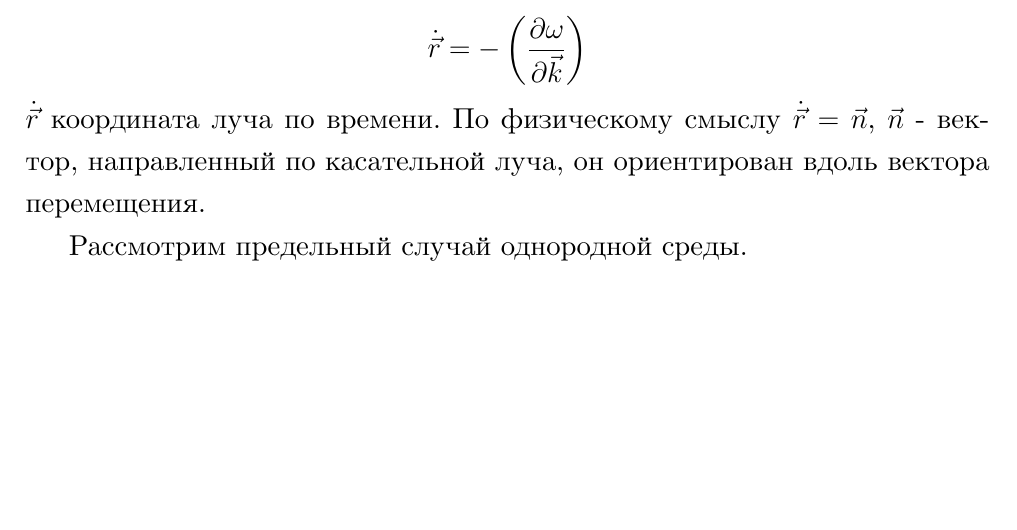
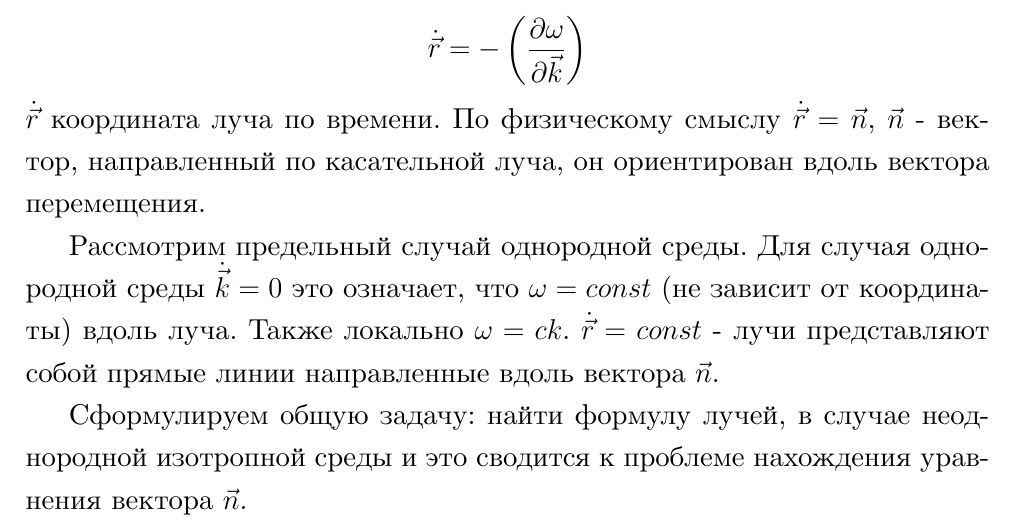
Before and after one commit to kat6chinskiy/Lecture, a LaTeX document (lection.tex): part of page 29 of 29, cut so that both start at the same text, the shorter picture padded with empty space. The pictures show the PDF file lection.pdf that the author committed with the source.

Commit message:
Add files via upload (#1)

```diff
--- a/lection.tex
+++ b/lection.tex
@@ -1037,5 +1037,8 @@ $ \dot{\vec{r}} $ координата луча по времени. По физ
 
 
 Рассмотрим предельный случай однородной среды.
+Для случая однородной среды $ \dot{\vec{k}}  = 0 $ это означает, что $ \omega = const $ (не зависит от координаты) вдоль луча. Также локально $ \omega = ck $. $ \dot{\vec{r}} = const $ - лучи представляют собой прямые линии направленные вдоль вектора $ \vec{n} $.
+
+Сформулируем общую задачу: найти формулу лучей, в случае неоднородной изотропной среды и это сводится к проблеме нахождения уравнения вектора $ \vec{n} $.
 
 \end{document}
```
Also changed, not shown: lection.pdf.
